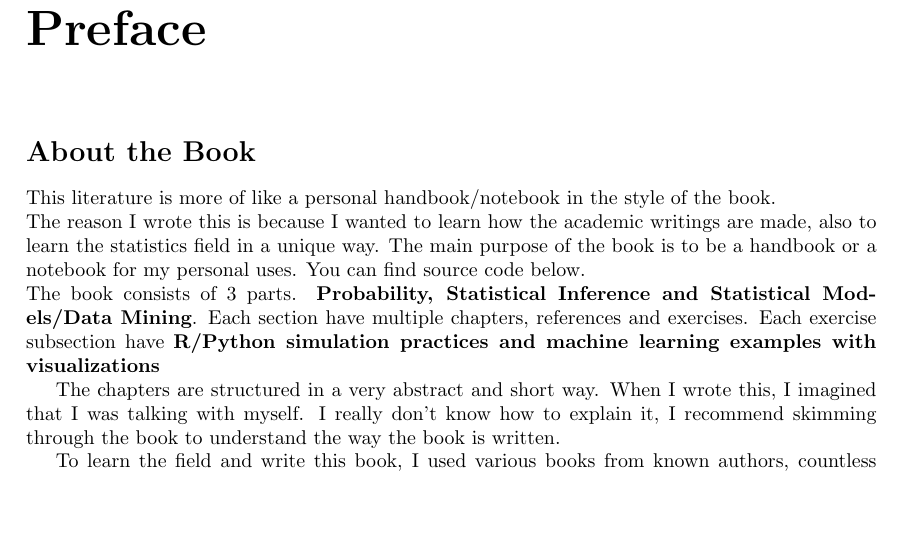
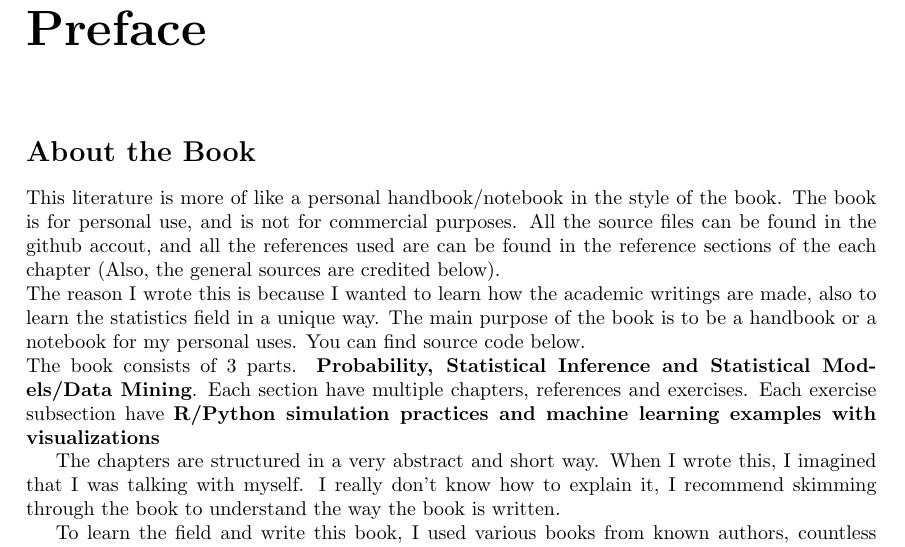
Before and after one commit to JosephMehdiyev/Statistics-and-Probability-with-Code-Applications, a LaTeX thesis (main.tex, which reads others/preface.tex): part of page 2 of 54 before the commit and part of page 2 of 55 after it, cut so that both start at the same text, the shorter picture padded with empty space. Compiled offline with pdfLaTeX.

Commit message:
minor fixes 2

```diff
--- a/others/preface.tex
+++ b/others/preface.tex
@@ -1,7 +1,7 @@
 \chapter*{Preface}
 
 \section*{About the Book}
-This literature is more of like a personal handbook/notebook in the style of the book. \\
+This literature is more of like a personal handbook/notebook in the style of the book. The book is for personal use, and is not for commercial purposes. All the source files can be found in the github accout, and all the references used are can be found in the reference sections of the each chapter (Also, the general sources are credited below).\\
 The reason I wrote this is because I wanted to learn how the academic writings are made, also to learn the statistics field in a unique way. The main purpose of the book is to be a handbook or a notebook for my personal uses. You can find source code below.\\
 The book consists of $3$ parts. \textbf{Probability, Statistical Inference and Statistical Models/Data Mining}. Each section have multiple chapters, references and exercises. Each exercise subsection have \textbf{R/Python simulation practices and machine learning examples with visualizations}
 \par
```
Also changed, not shown: main.pdf.
